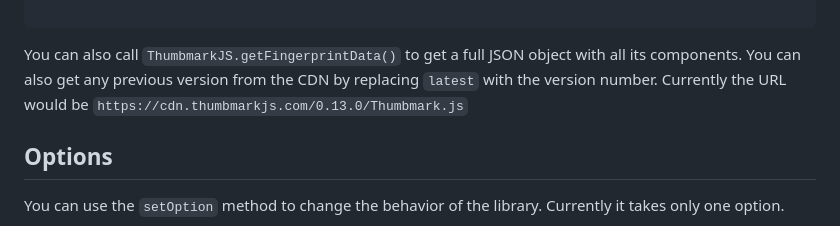
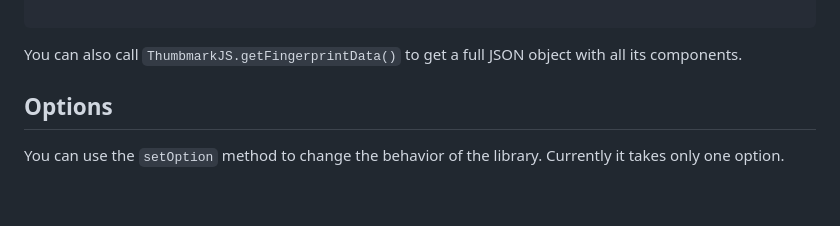
Before and after one commit to thumbmarkjs/thumbmarkjs, a Markdown page: README.md, the part around the change. Rendered like a GitHub page; blank space fills up the shorter version.

````diff
--- a/README.md
+++ b/README.md
@@ -50,8 +50,6 @@ import('https://cdn.jsdelivr.net/npm/@thumbmarkjs/thumbmarkjs/dist/thumbmark.umd
 ```
 
 You can also call `ThumbmarkJS.getFingerprintData()` to get a full JSON object with all its components.
-You can also get any previous version from the CDN by replacing `latest` with the version number. Currently the URL would be
-`https://cdn.thumbmarkjs.com/0.13.0/Thumbmark.js`
 
 ## Options
 
````
